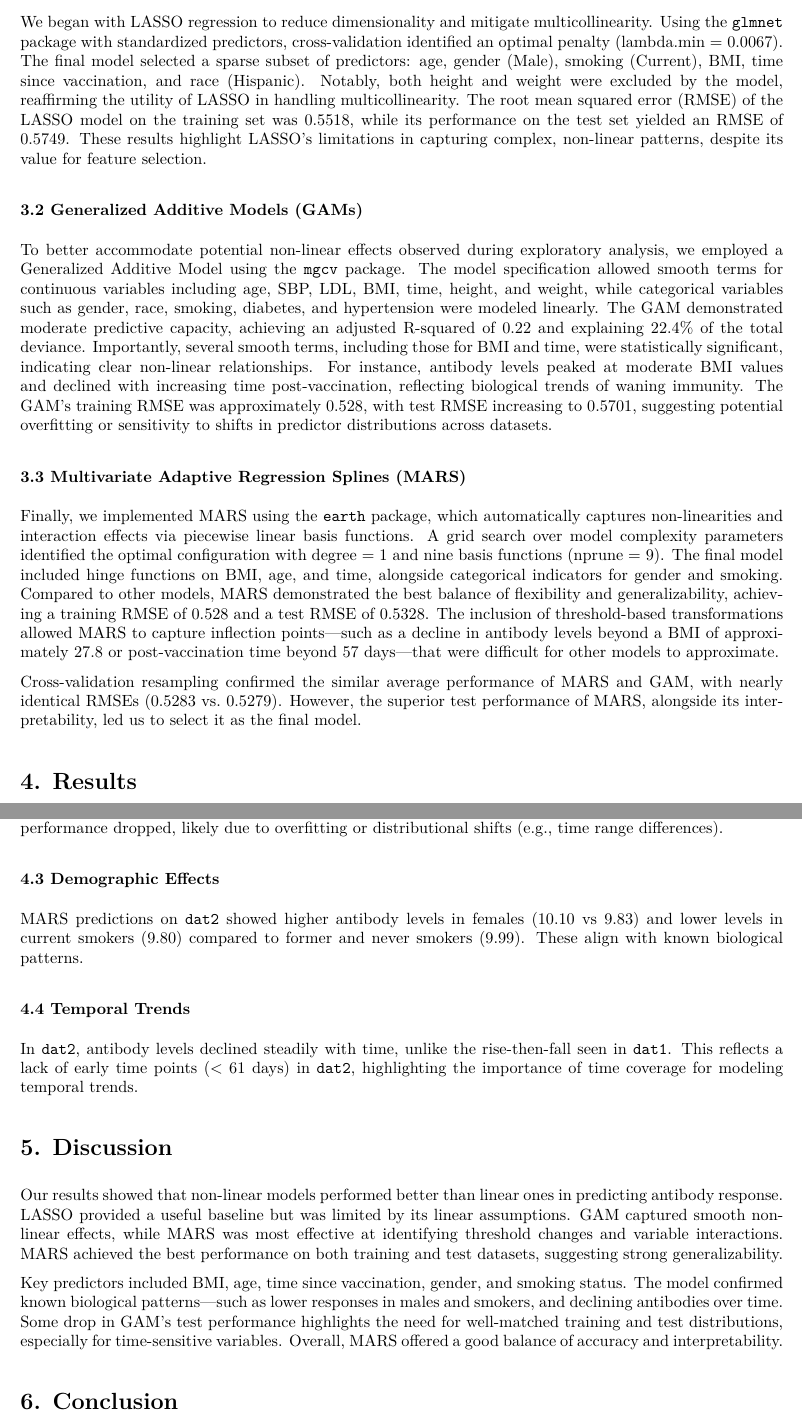
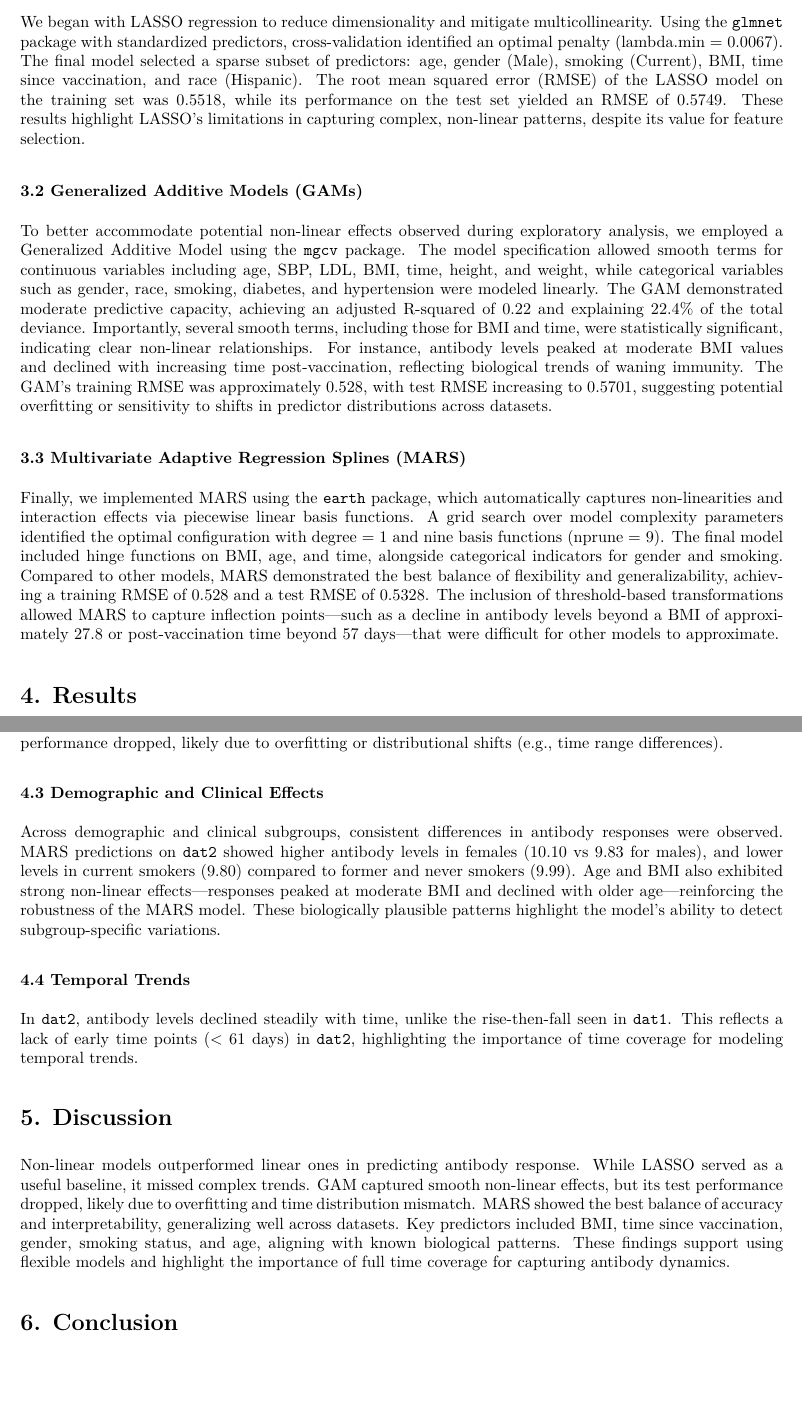
Before and after one commit to Minghe4419/AntibodyPredictionModel_ds2, an R Markdown document (Report.Rmd): two parts of pages 2 and 3 of 3, joined at a grey line, cut so that both start at the same text, the shorter picture padded with empty space. The pictures show the output file Report.pdf that the author committed with the source.

Commit message:
update report

```diff
--- a/Report.Rmd
+++ b/Report.Rmd
@@ -31,7 +31,7 @@ To identify key predictors and build a robust predictive model of antibody respo
 
 ### 3.1 LASSO Regression
 
-We began with LASSO regression to reduce dimensionality and mitigate multicollinearity. Using the `glmnet` package with standardized predictors, cross-validation identified an optimal penalty (lambda.min = 0.0067). The final model selected a sparse subset of predictors: age, gender (Male), smoking (Current), BMI, time since vaccination, and race (Hispanic). Notably, both height and weight were excluded by the model, reaffirming the utility of LASSO in handling multicollinearity. The root mean squared error (RMSE) of the LASSO model on the training set was 0.5518, while its performance on the test set yielded an RMSE of 0.5749. These results highlight LASSO’s limitations in capturing complex, non-linear patterns, despite its value for feature selection.
+We began with LASSO regression to reduce dimensionality and mitigate multicollinearity. Using the `glmnet` package with standardized predictors, cross-validation identified an optimal penalty (lambda.min = 0.0067). The final model selected a sparse subset of predictors: age, gender (Male), smoking (Current), BMI, time since vaccination, and race (Hispanic). The root mean squared error (RMSE) of the LASSO model on the training set was 0.5518, while its performance on the test set yielded an RMSE of 0.5749. These results highlight LASSO’s limitations in capturing complex, non-linear patterns, despite its value for feature selection.
 
 ### 3.2 Generalized Additive Models (GAMs)
 
@@ -41,7 +41,6 @@ To better accommodate potential non-linear effects observed during exploratory a
 
 Finally, we implemented MARS using the `earth` package, which automatically captures non-linearities and interaction effects via piecewise linear basis functions. A grid search over model complexity parameters identified the optimal configuration with degree = 1 and nine basis functions (nprune = 9). The final model included hinge functions on BMI, age, and time, alongside categorical indicators for gender and smoking. Compared to other models, MARS demonstrated the best balance of flexibility and generalizability, achieving a training RMSE of 0.528 and a test RMSE of 0.5328. The inclusion of threshold-based transformations allowed MARS to capture inflection points—such as a decline in antibody levels beyond a BMI of approximately 27.8 or post-vaccination time beyond 57 days—that were difficult for other models to approximate.
 
-Cross-validation resampling confirmed the similar average performance of MARS and GAM, with nearly identical RMSEs (0.5283 vs. 0.5279). However, the superior test performance of MARS, alongside its interpretability, led us to select it as the final model.
 
 # 4. Results
 
@@ -61,9 +60,9 @@ MARS identified key non-linear effects: antibody levels peaked at BMI 23–27 an
 
 MARS achieved the lowest RMSE across datasets. Although GAM performed well during training, its test performance dropped, likely due to overfitting or distributional shifts (e.g., time range differences).
 
-### 4.3 Demographic Effects
+### 4.3 Demographic and Clinical Effects
 
-MARS predictions on `dat2` showed higher antibody levels in females (10.10 vs 9.83) and lower levels in current smokers (9.80) compared to former and never smokers (9.99). These align with known biological patterns.
+Across demographic and clinical subgroups, consistent differences in antibody responses were observed. MARS predictions on `dat2` showed higher antibody levels in females (10.10 vs 9.83 for males), and lower levels in current smokers (9.80) compared to former and never smokers (9.99). Age and BMI also exhibited strong non-linear effects—responses peaked at moderate BMI and declined with older age—reinforcing the robustness of the MARS model. These biologically plausible patterns highlight the model’s ability to detect subgroup-specific variations.
 
 ### 4.4 Temporal Trends
 
@@ -72,9 +71,7 @@ In `dat2`, antibody levels declined steadily with time, unlike the rise-then-fal
 
 # 5. Discussion
 
-Our results showed that non-linear models performed better than linear ones in predicting antibody response. LASSO provided a useful baseline but was limited by its linear assumptions. GAM captured smooth non-linear effects, while MARS was most effective at identifying threshold changes and variable interactions. MARS achieved the best performance on both training and test datasets, suggesting strong generalizability.
-
-Key predictors included BMI, age, time since vaccination, gender, and smoking status. The model confirmed known biological patterns—such as lower responses in males and smokers, and declining antibodies over time. Some drop in GAM’s test performance highlights the need for well-matched training and test distributions, especially for time-sensitive variables. Overall, MARS offered a good balance of accuracy and interpretability.
+Non-linear models outperformed linear ones in predicting antibody response. While LASSO served as a useful baseline, it missed complex trends. GAM captured smooth non-linear effects, but its test performance dropped, likely due to overfitting and time distribution mismatch. MARS showed the best balance of accuracy and interpretability, generalizing well across datasets. Key predictors included BMI, time since vaccination, gender, smoking status, and age, aligning with known biological patterns. These findings support using flexible models and highlight the importance of full time coverage for capturing antibody dynamics.
 
 # 6. Conclusion
 
```
Also changed, not shown: Report.pdf.
